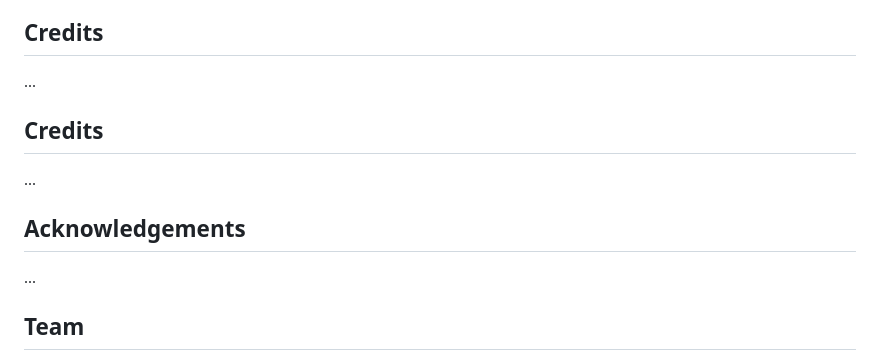
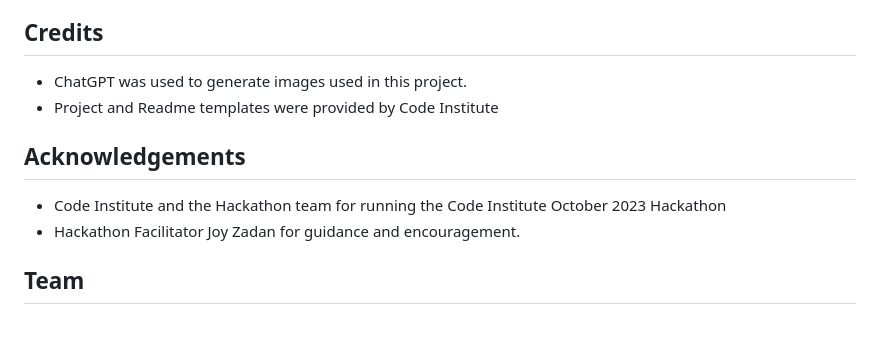
Before and after one commit to Erikas-Ramanauskas/Project-Cauldron, a Markdown page: README.md, the part around the change. GitHub-like rendering; blank space fills up the shorter version.

Commit message:
Add credits acknowledgements to readme

```diff
--- a/README.md
+++ b/README.md
@@ -130,13 +130,12 @@ See [TESTING.md](TESTING.md) for details.
 This site has been deployed from a GitHub repository using GitHub technology to GitHub Pages. The site can be accessed <a href="https://erikas-ramanauskas.github.io/Project-Cauldron/" target="_blank">here</a>.
 
 ## Credits
-...
-
-## Credits
-...
+- ChatGPT was used to generate images used in this project.
+- Project and Readme templates were provided by Code Institute
 
 ## Acknowledgements
-...
+- Code Institute and the Hackathon team for running the Code Institute October 2023 Hackathon
+- Hackathon Facilitator Joy Zadan for guidance and encouragement.
 
 ## Team
 - Melody Shutt
```
